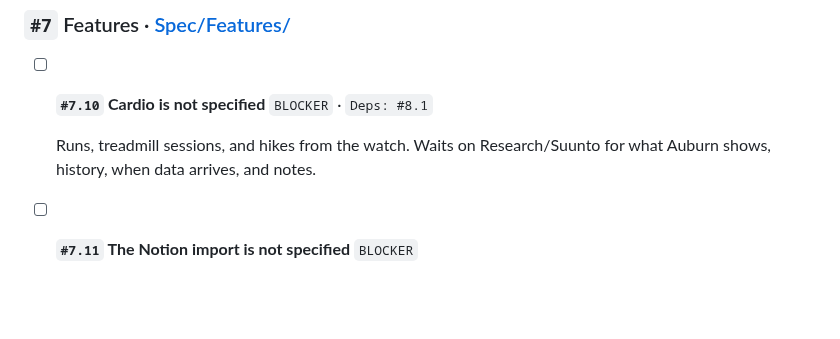
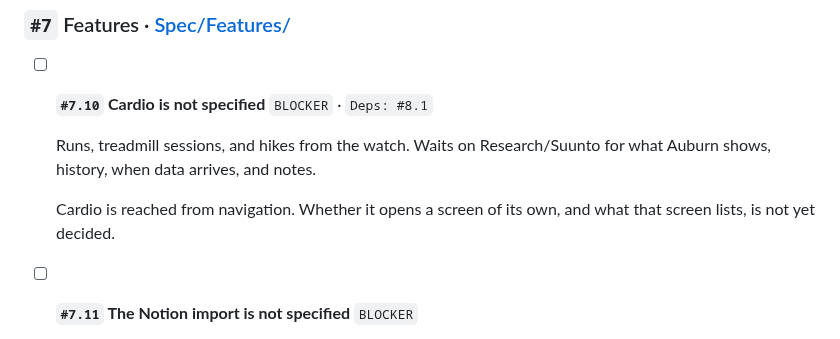
Before and after one commit to thomTHORNE/Auburn, a Markdown page: TASKS.md, the part around the change. Drawn GitHub-style; blank space fills up the shorter version.

Commit message:
TASKS: cardio is reached from navigation; its screen is undecided
Co-Authored-By: Claude Opus 5.5 <noreply@anthropic.com>
Claude-Session: https://claude.ai/code/session_019mHabnJb2QL1CTrWoqiyt2

```diff
--- a/TASKS.md
+++ b/TASKS.md
@@ -98,6 +98,8 @@ Resolved tasks are removed from TASKS.md.
 
     Runs, treadmill sessions, and hikes from the watch. Waits on Research/Suunto for what Auburn shows, history, when data arrives, and notes.
 
+    Cardio is reached from navigation. Whether it opens a screen of its own, and what that screen lists, is not yet decided.
+
 - [ ] **`#7.11` The Notion import is not specified**
     `BLOCKER`
 
```
